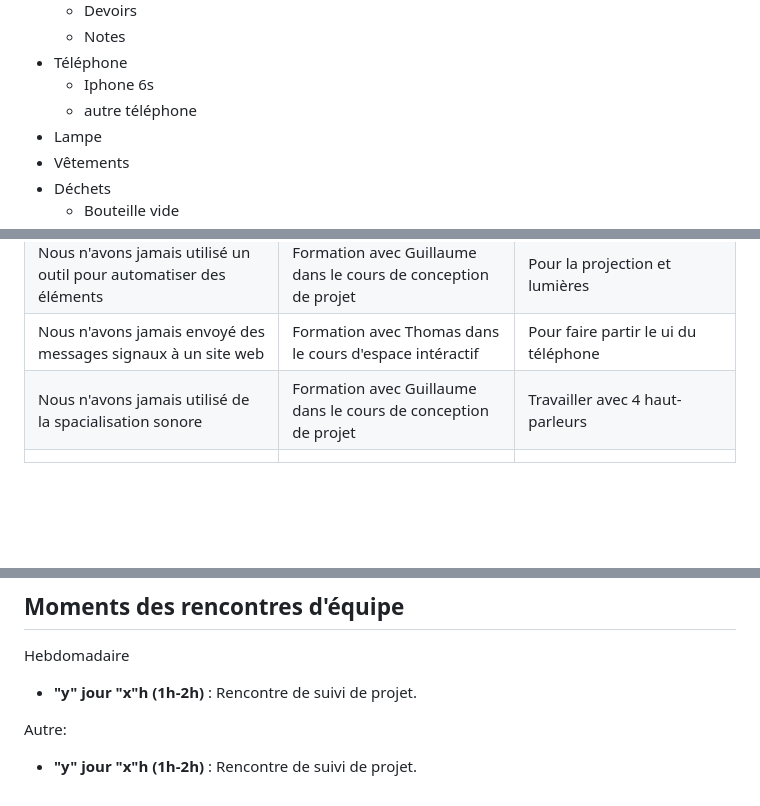
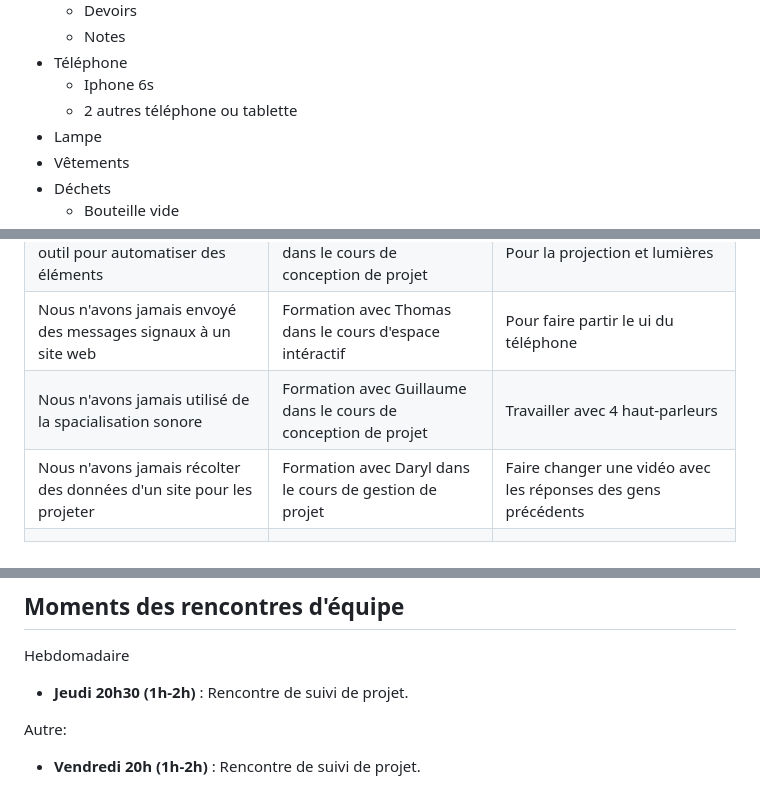
Before and after one commit to task-tim/Chere-Sasha, a Markdown page: docs/preproduction/README.md, 3 parts joined by grey strips. Rendered like a GitHub page; blank space fills up the shorter version.

```diff
--- a/docs/preproduction/README.md
+++ b/docs/preproduction/README.md
@@ -247,7 +246,7 @@ Le projecteur s'éteind lentement après la dernière phrase.
     * Notes
 * Téléphone
     * Iphone 6s
-    * autre téléphone
+    * 2 autres téléphone ou tablette
 * Lampe
 * Vêtements
 * Déchets
@@ -330,6 +329,7 @@ Le projecteur s'éteind lentement après la dernière phrase.
 | Nous n'avons jamais utilisé un outil pour automatiser des éléments | Formation avec Guillaume dans le cours de conception de projet | Pour la projection et lumières |
 | Nous n'avons jamais envoyé des messages signaux à un site web | Formation avec Thomas dans le cours d'espace intéractif | Pour faire partir le ui du téléphone |
 | Nous n'avons jamais utilisé de la spacialisation sonore | Formation avec Guillaume dans le cours de conception de projet | Travailler avec 4 haut-parleurs |
+| Nous n'avons jamais récolter des données d'un site pour les projeter | Formation avec Daryl dans le cours de gestion de projet | Faire changer une vidéo avec les réponses des gens précédents |
 |                                                  |                                                       |                                                                                              |
 
 # Planification de la production d'un prototype (budget et étapes de réalisation)
@@ -402,7 +402,7 @@ https://github.com/task-tim/temps//issues?q=is%3Aopen+is%3Aissue+no%3Aassignee
 
 ## Moments des rencontres d'équipe
 Hebdomadaire
-- **"y" jour "x"h (1h-2h)** : Rencontre de suivi de projet.
+- **Jeudi 20h30 (1h-2h)** : Rencontre de suivi de projet.
 
 Autre:
-- **"y" jour "x"h (1h-2h)** : Rencontre de suivi de projet.
+- **Vendredi 20h (1h-2h)** : Rencontre de suivi de projet.
```
Also changed, not shown: other parts of docs/preproduction/README.md (+19 -20 lines), docs/preproduction/medias/BUDGET.png (added).
